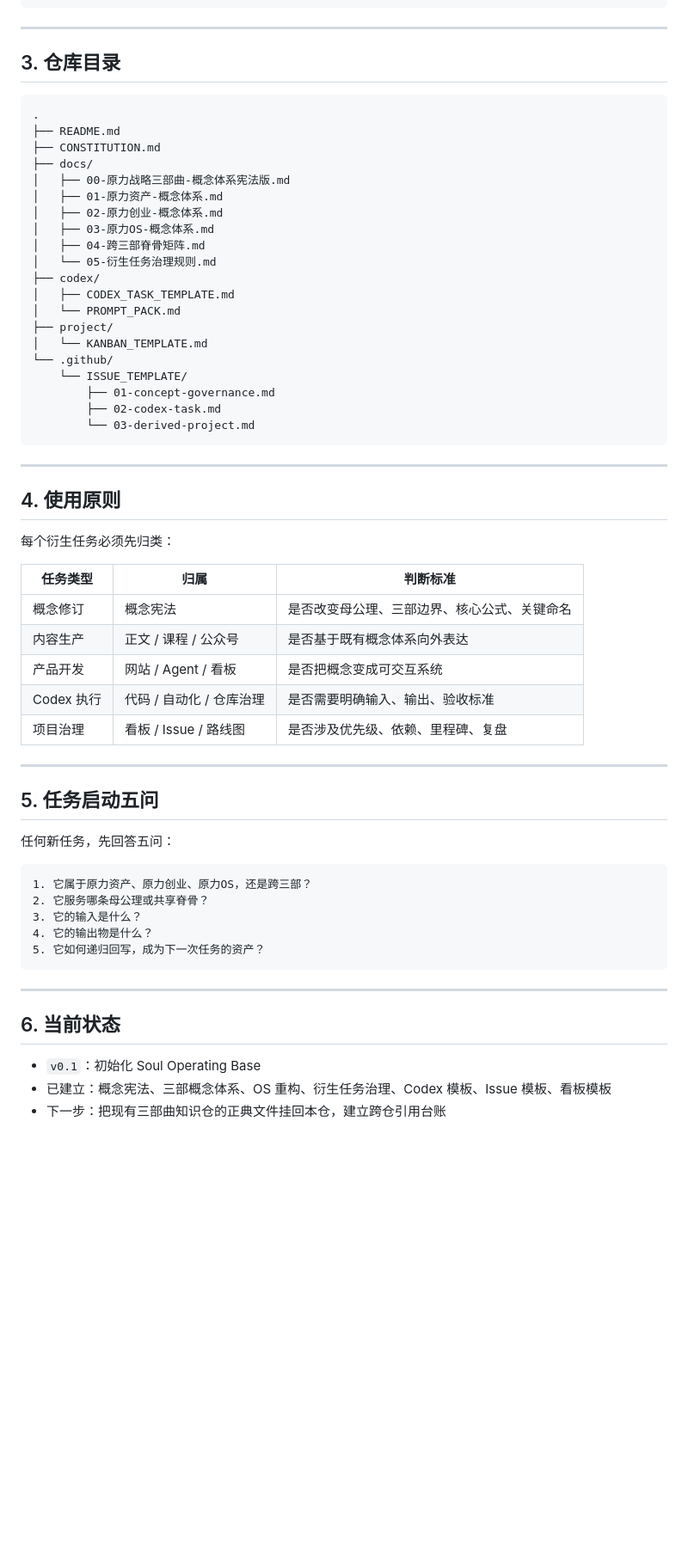
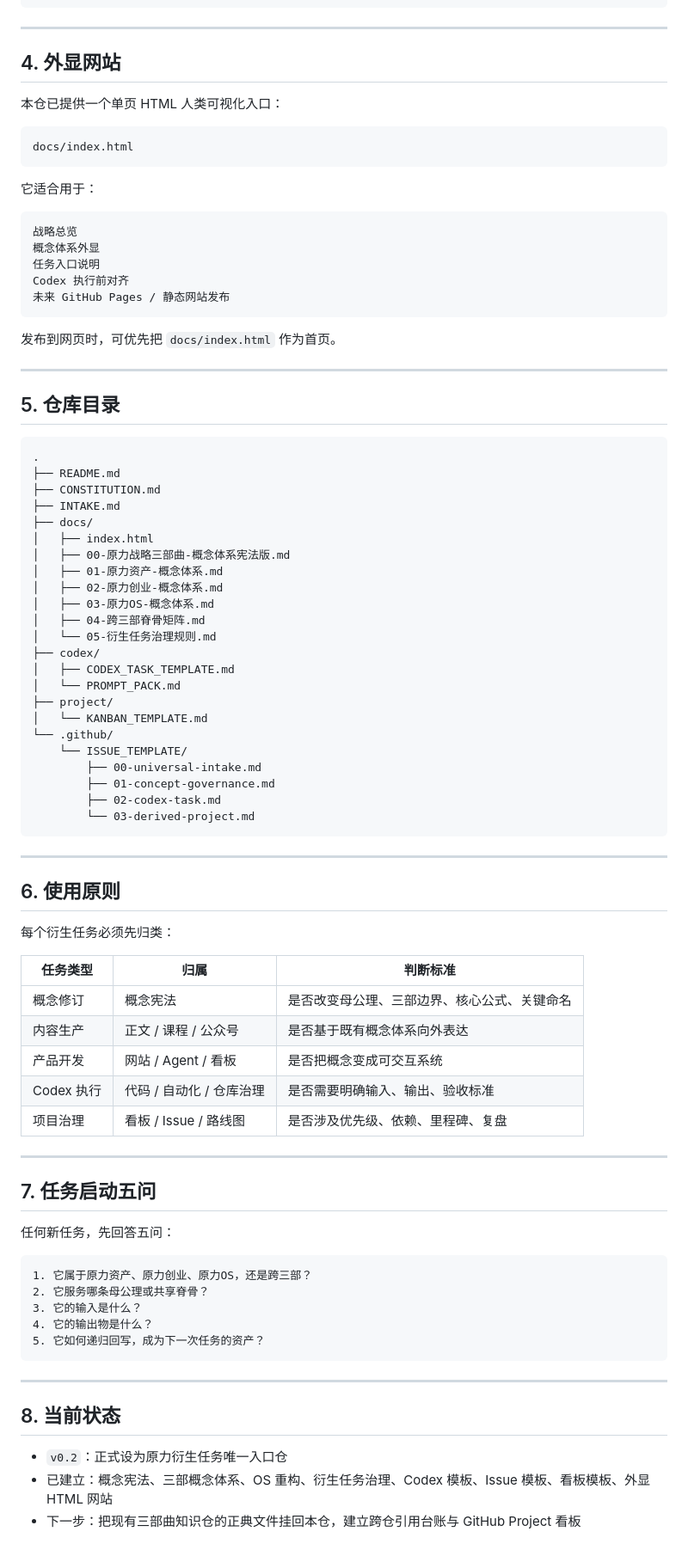
Before and after one commit to moonstachain/yuanli-strategy-soul, a Markdown page: README.md, the part around one of its changes. Shown at 86% size. GitHub-like rendering; blank space fills up the shorter version.

````diff
--- a/README.md
+++ b/README.md
@@ -61,13 +104,37 @@
 
 ---
 
-## 3. 仓库目录
+## 4. 外显网站
+
+本仓已提供一个单页 HTML 人类可视化入口：
+
+```text
+docs/index.html
+```
+
+它适合用于：
+
+```text
+战略总览
+概念体系外显
+任务入口说明
+Codex 执行前对齐
+未来 GitHub Pages / 静态网站发布
+```
+
+发布到网页时，可优先把 `docs/index.html` 作为首页。
+
+---
+
+## 5. 仓库目录
 
 ```text
 .
 ├── README.md
 ├── CONSTITUTION.md
+├── INTAKE.md
 ├── docs/
+│   ├── index.html
 │   ├── 00-原力战略三部曲-概念体系宪法版.md
 │   ├── 01-原力资产-概念体系.md
 │   ├── 02-原力创业-概念体系.md
@@ -81,6 +148,7 @@
 │   └── KANBAN_TEMPLATE.md
 └── .github/
     └── ISSUE_TEMPLATE/
+        ├── 00-universal-intake.md
         ├── 01-concept-governance.md
         ├── 02-codex-task.md
         └── 03-derived-project.md
@@ -88,7 +156,7 @@
 
 ---
 
-## 4. 使用原则
+## 6. 使用原则
 
 每个衍生任务必须先归类：
 
@@ -102,7 +170,7 @@
 
 ---
 
-## 5. 任务启动五问
+## 7. 任务启动五问
 
 任何新任务，先回答五问：
 
@@ -116,8 +184,8 @@
 
 ---
 
-## 6. 当前状态
+## 8. 当前状态
 
-- `v0.1`：初始化 Soul Operating Base
-- 已建立：概念宪法、三部概念体系、OS 重构、衍生任务治理、Codex 模板、Issue 模板、看板模板
-- 下一步：把现有三部曲知识仓的正典文件挂回本仓，建立跨仓引用台账
+- `v0.2`：正式设为原力衍生任务唯一入口仓
+- 已建立：概念宪法、三部概念体系、OS 重构、衍生任务治理、Codex 模板、Issue 模板、看板模板、外显 HTML 网站
+- 下一步：把现有三部曲知识仓的正典文件挂回本仓，建立跨仓引用台账与 GitHub Project 看板
````
Also changed, not shown: other parts of README.md (+46 -3 lines).
